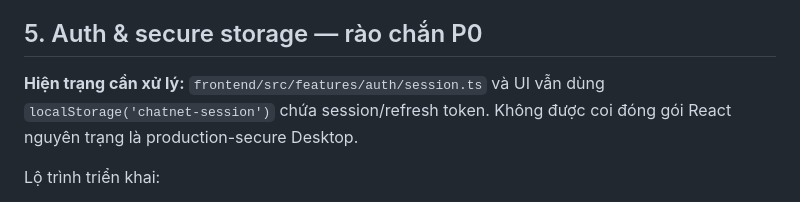
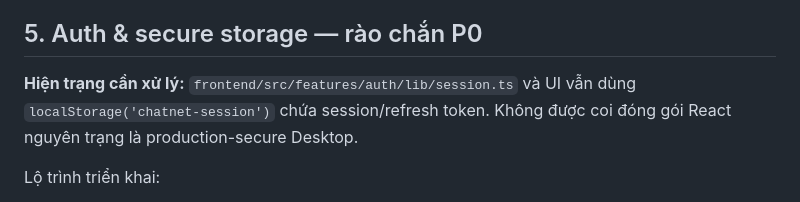
Before and after one commit to 0xmarkhydra/ChatNet, a Markdown page: docs/desktop/02_TECH_ARCHITECTURE.md, the part around the change. GitHub-like rendering.

```diff
--- a/docs/desktop/02_TECH_ARCHITECTURE.md
+++ b/docs/desktop/02_TECH_ARCHITECTURE.md
@@ -88,7 +88,7 @@ Các event Main → Renderer chỉ gồm: `notification-clicked(conversationId)`
 
 ## 5. Auth & secure storage — rào chắn P0
 
-**Hiện trạng cần xử lý:** `frontend/src/features/auth/session.ts` và UI vẫn dùng `localStorage('chatnet-session')` chứa session/refresh token. Không được coi đóng gói React nguyên trạng là production-secure Desktop.
+**Hiện trạng cần xử lý:** `frontend/src/features/auth/lib/session.ts` và UI vẫn dùng `localStorage('chatnet-session')` chứa session/refresh token. Không được coi đóng gói React nguyên trạng là production-secure Desktop.
 
 Lộ trình triển khai:
 1. Tách một `SessionStorageAdapter` / boundary tối thiểu mà **Web vẫn giữ cơ chế tương thích**; không thay backend auth contract.
```
Also changed, not shown: docs/CHATNET_AI_MARKETPLACE_SPEC.md (+1 -1 lines), docs/desktop/06_BATCH_01_STATUS.md (+1 -1 lines).
